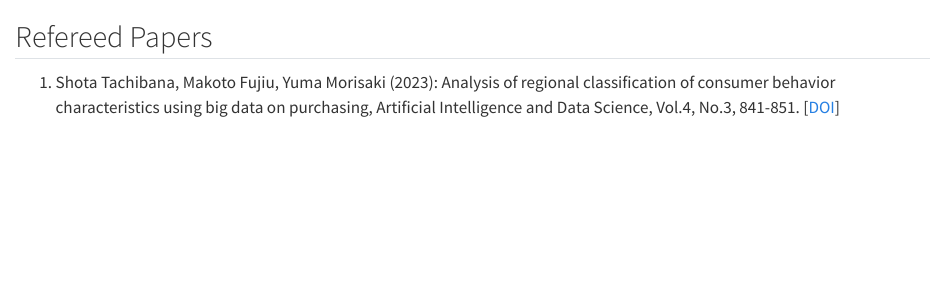
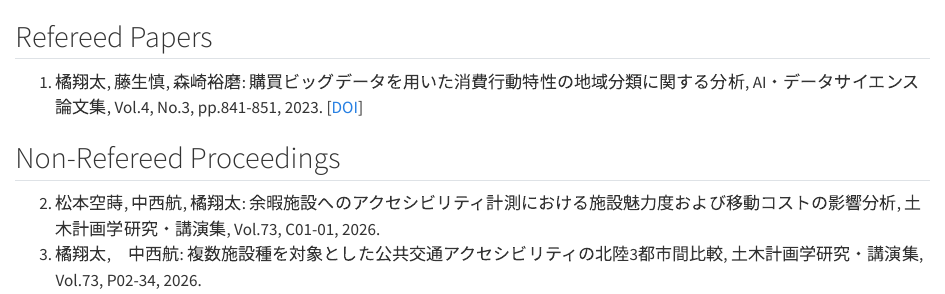
Before and after one commit to shotatachibana/shotatachibana.github.io, a Quarto document (publications.qmd): the page in a window 1100 px wide, from its top. Rendered offline with R 4.5, knitr and Pandoc in place of Quarto, with nearby package versions.

Commit message:
Update publication entries with Japanese titles

```diff
--- a/publications.qmd
+++ b/publications.qmd
@@ -1,3 +1,8 @@
 ## Refereed Papers
 
-1. Shota Tachibana, Makoto Fujiu, Yuma Morisaki (2023): Analysis of regional classification of consumer behavior characteristics using big data on purchasing, Artificial Intelligence and Data Science, Vol.4, No.3, 841-851. [[DOI](https://doi.org/10.11532/jsceiii.4.3_841)]
+1. 橘翔太, 藤生慎, 森崎裕磨: 購買ビッグデータを用いた消費行動特性の地域分類に関する分析, AI・データサイエンス論文集, Vol.4, No.3, pp.841-851, 2023. [[DOI](https://doi.org/10.11532/jsceiii.4.3_841)]
+
+## Non-Refereed Proceedings
+
+2. 松本空蒔, 中西航, 橘翔太: 余暇施設へのアクセシビリティ計測における施設魅力度および移動コストの影響分析, 土木計画学研究・講演集, Vol.73, C01-01, 2026.
+1. 橘翔太,　中西航: 複数施設種を対象とした公共交通アクセシビリティの北陸3都市間比較, 土木計画学研究・講演集, Vol.73, P02-34, 2026.
```
